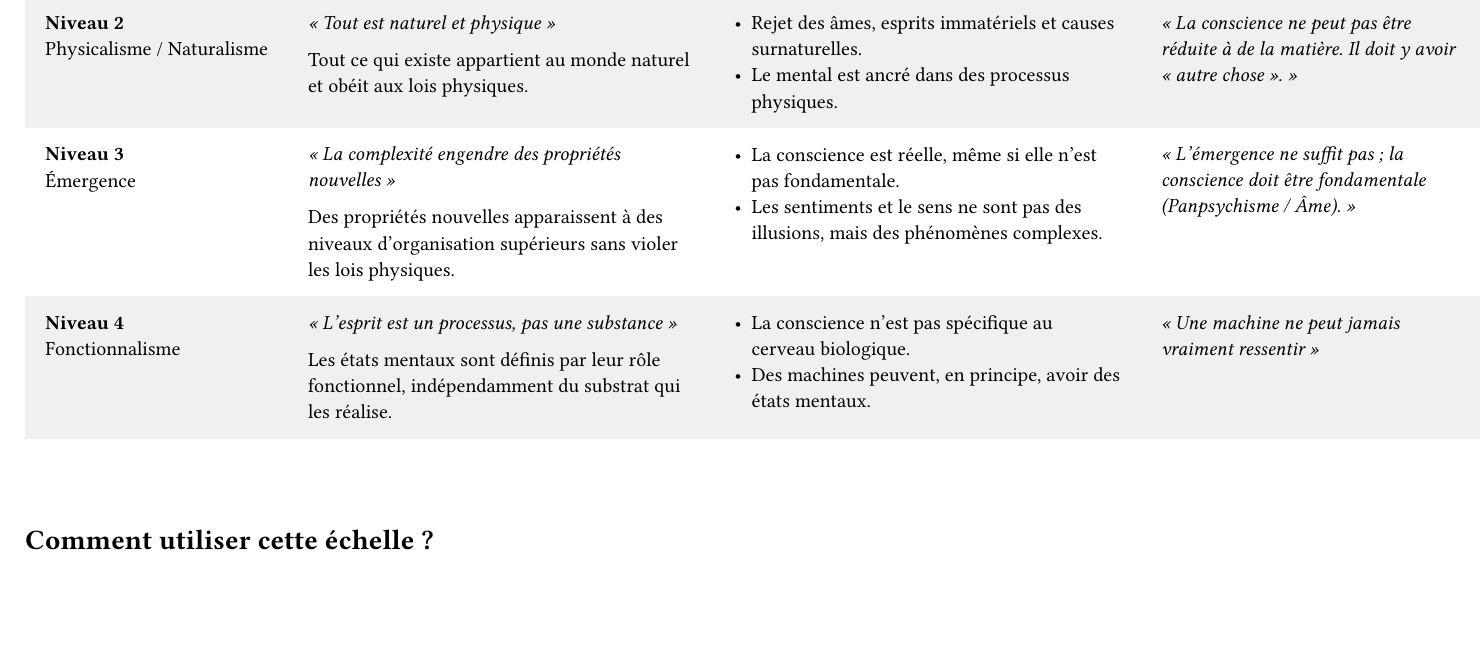
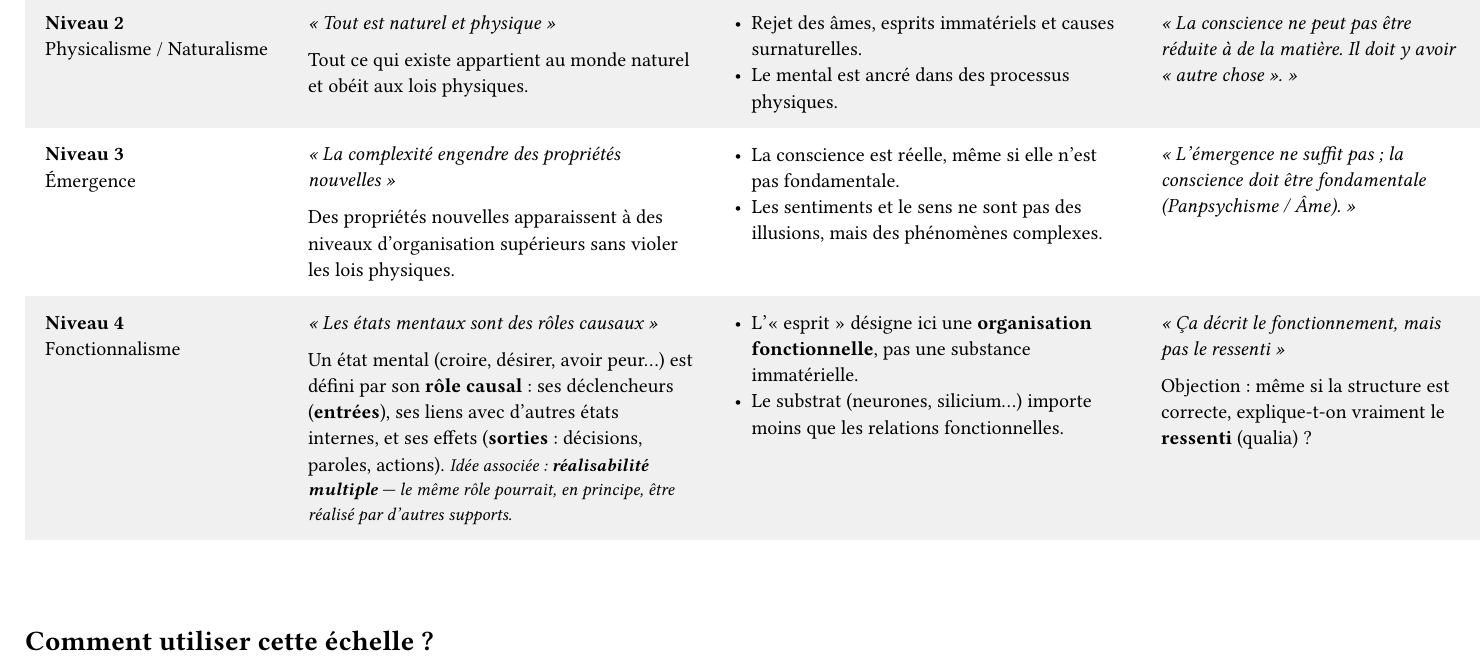
Before and after one commit to mariogeiger/croyances, a Typst document (structure_croyances.typ): part of page 2 of 2, cut so that both start at the same text, the shorter picture padded with empty space. The pictures show the PDF file structure_croyances.pdf that the author committed with the source.

Commit message:
Clarify Niveau 4 (fonctionnalisme) wording

```diff
--- a/structure_croyances.typ
+++ b/structure_croyances.typ
@@ -111,16 +111,19 @@ Cette carte nous permet de dépasser les oppositions stériles pour mieux compre
 
   [*Niveau 4*\ Fonctionnalisme],
   [
-    _« L’esprit est un processus, pas une substance »_
+    _« Les états mentaux sont des rôles causaux »_
 
-    Les états mentaux sont définis par leur rôle fonctionnel, indépendamment du substrat qui les réalise.
+    Un état mental (croire, désirer, avoir peur…) est défini par son *rôle causal* : ses déclencheurs (*entrées*), ses liens avec d’autres états internes, et ses effets (*sorties* : décisions, paroles, actions).
+    #text(style: "italic", size: 9pt)[Idée associée : *réalisabilité multiple* — le même rôle pourrait, en principe, être réalisé par d’autres supports.]
   ],
   [
-    - La conscience n’est pas spécifique au cerveau biologique.
-    - Des machines peuvent, en principe, avoir des états mentaux.
+    - L’« esprit » désigne ici une *organisation fonctionnelle*, pas une substance immatérielle.
+    - Le substrat (neurones, silicium…) importe moins que les relations fonctionnelles.
   ],
   [
-    _« Une machine ne peut jamais vraiment ressentir »_
+    _« Ça décrit le fonctionnement, mais pas le ressenti »_
+
+    Objection : même si la structure est correcte, explique-t-on vraiment le *ressenti* (qualia) ?
   ]
 )
 
```
Also changed, not shown: structure_croyances.pdf.
